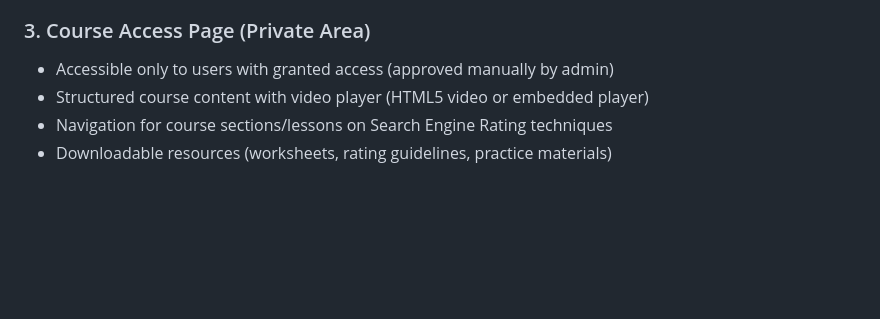
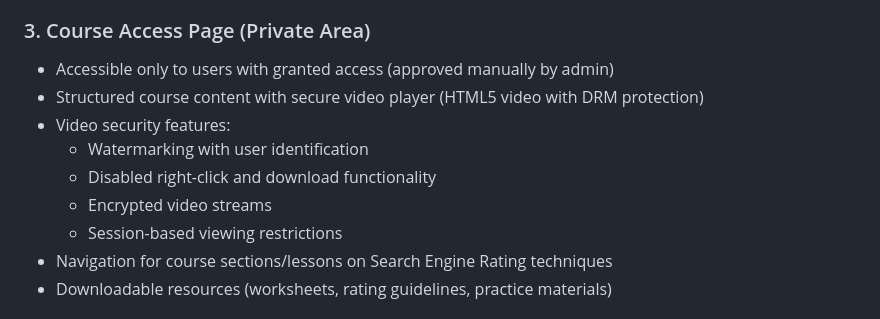
Before and after one commit to ninja225/behind-the-search, a Markdown page: prd.md, the part around the change printed below. Rendered like a GitHub page; blank space fills up the shorter version.

```diff
--- a/prd.md
+++ b/prd.md
@@ -35,7 +35,12 @@ Build a clean, modern, and functional website that offers a **paid Search Engine
 ### 3. Course Access Page (Private Area)
 
 - Accessible only to users with granted access (approved manually by admin)
-- Structured course content with video player (HTML5 video or embedded player)
+- Structured course content with secure video player (HTML5 video with DRM protection)
+- Video security features:
+  - Watermarking with user identification
+  - Disabled right-click and download functionality
+  - Encrypted video streams
+  - Session-based viewing restrictions
 - Navigation for course sections/lessons on Search Engine Rating techniques
 - Downloadable resources (worksheets, rating guidelines, practice materials)
 
```
Also changed, not shown: other parts of prd.md (+37 -3 lines), README.md (+22 -1 lines), front-prd.md (+44 -4 lines).
